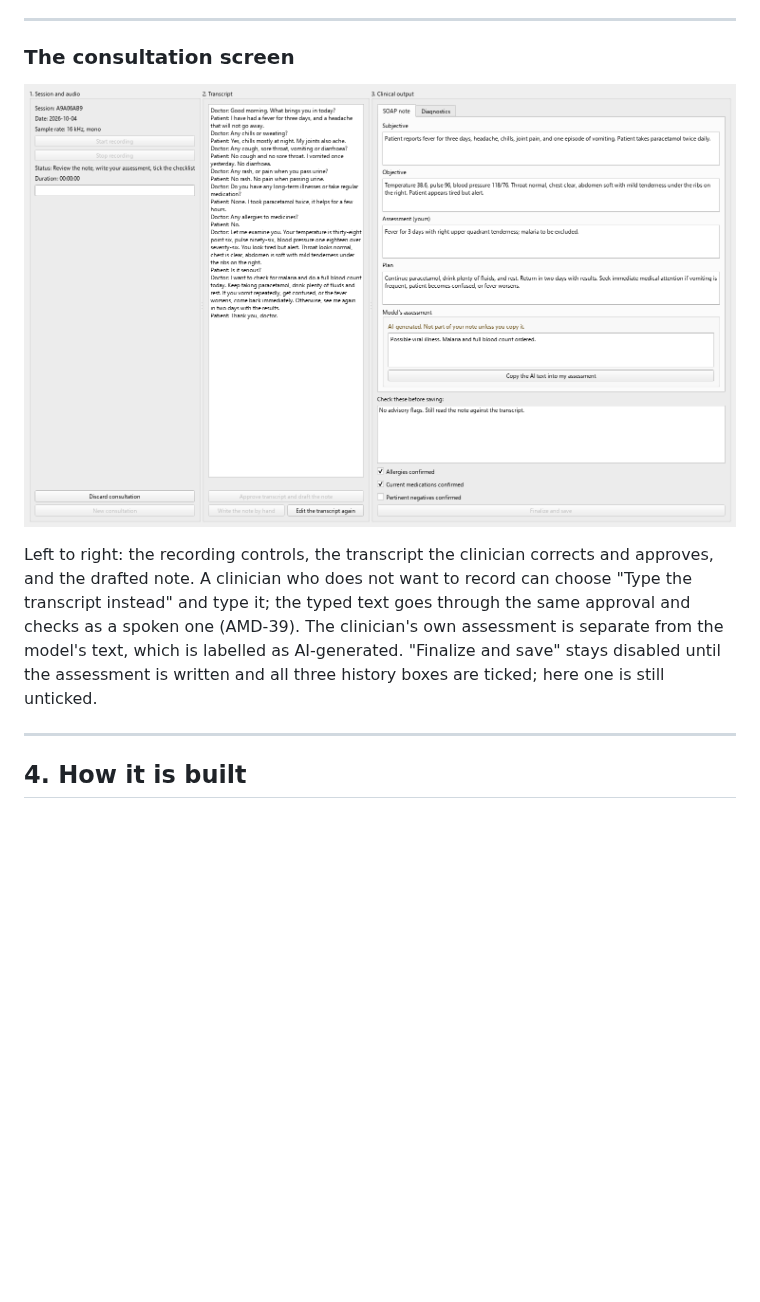
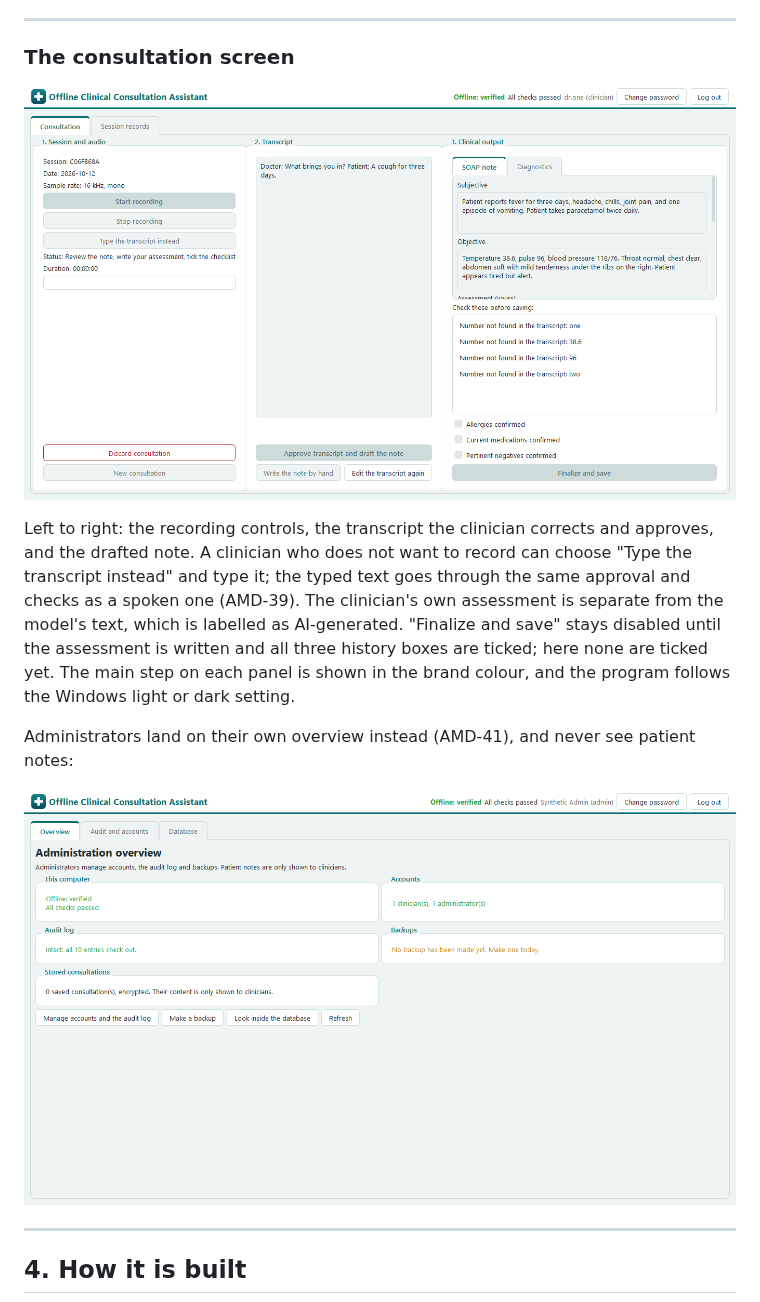
Before and after one commit to kinuthia-mark/Offline-Desktop-Based-Medical-Professional-Clinical-Consultation-Assistant-, a Markdown page: README.md, the part around the change. Drawn GitHub-style; pictures changed too: docs/screenshots/admin-overview.png (added), docs/screenshots/workspace.png; blank space fills up the shorter version.

```diff
--- a/README.md
+++ b/README.md
@@ -109,7 +109,12 @@ Left to right: the recording controls, the transcript the clinician corrects and
 drafted note. A clinician who does not want to record can choose "Type the transcript instead" and
 type it; the typed text goes through the same approval and checks as a spoken one (AMD-39). The clinician's own assessment is separate from the model's text, which is labelled
 as AI-generated. "Finalize and save" stays disabled until the assessment is written and all three
-history boxes are ticked; here one is still unticked.
+history boxes are ticked; here none are ticked yet. The main step on each panel is shown in the
+brand colour, and the program follows the Windows light or dark setting.
+
+Administrators land on their own overview instead (AMD-41), and never see patient notes:
+
+![The administrator overview](docs/screenshots/admin-overview.png)
 
 ---
 
```
Also changed, not shown: docs/AMENDMENTS.md (+1 -0 lines), 6 other files.
